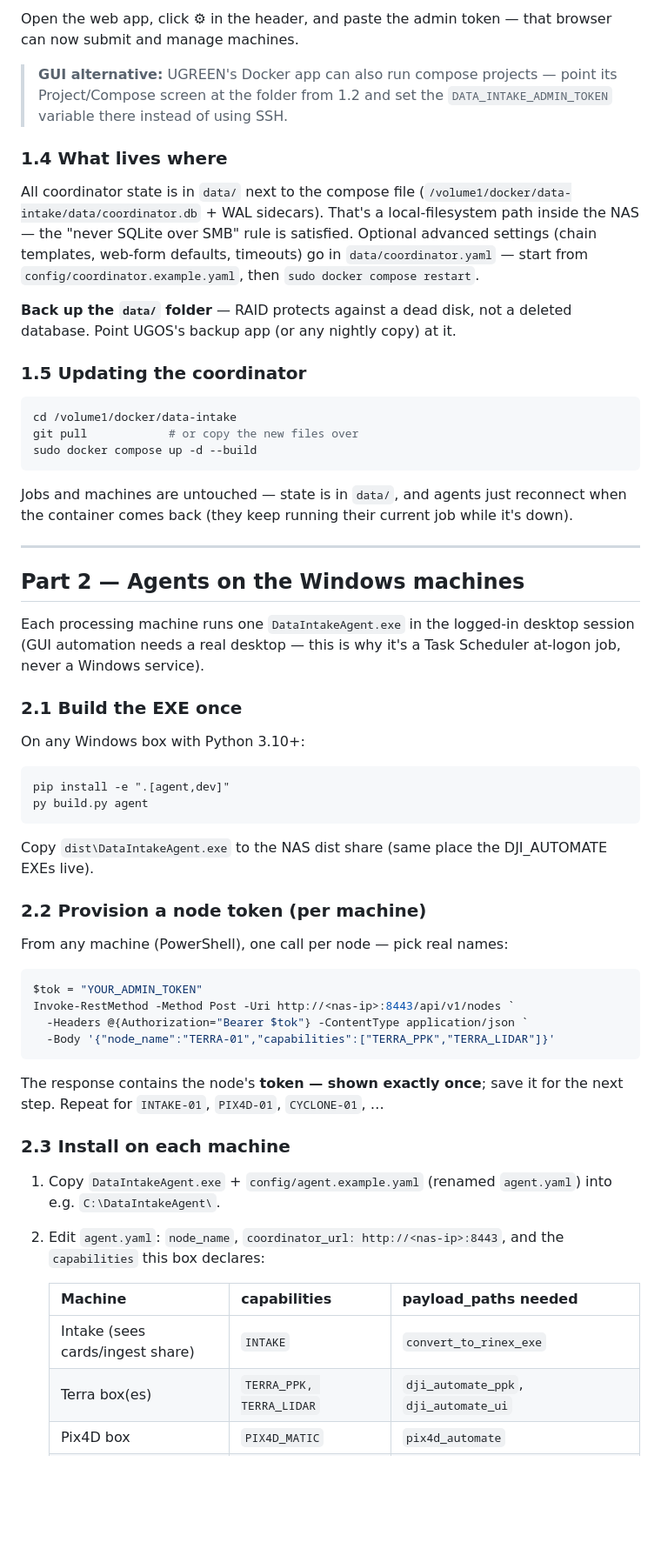
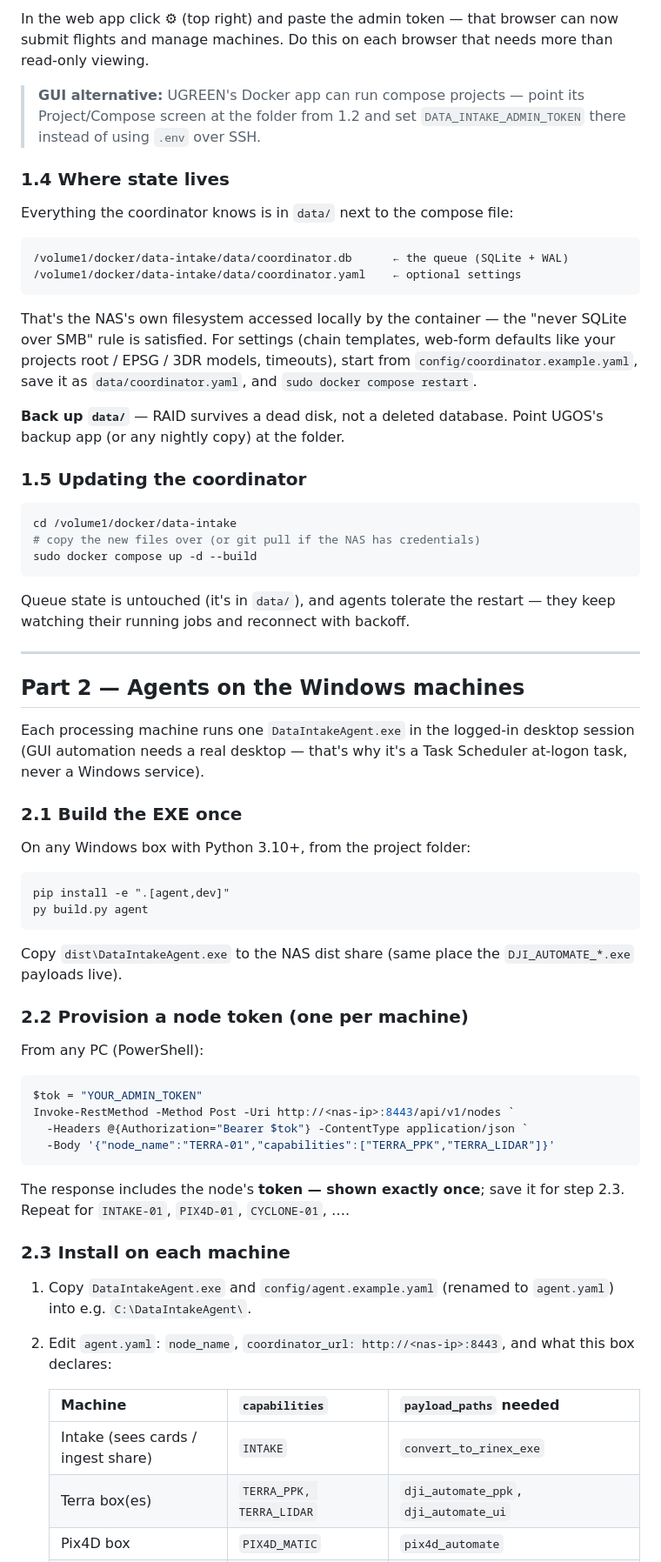
Before and after one commit to gklmdawson/Server, a Markdown page: DEPLOY.md, the part around one of its changes. Shown at 87% size. Rendered like a GitHub page; blank space fills up the shorter version.

````diff
--- a/DEPLOY.md
+++ b/DEPLOY.md
@@ -58,46 +88,52 @@ container — no machine in the shop ever needs Node). Then:
 
-Open the web app, click **⚙** in the header, and paste the admin token —
-that browser can now submit and manage machines.
+In the web app click **⚙** (top right) and paste the admin token — that
+browser can now submit flights and manage machines. Do this on each browser
+that needs more than read-only viewing.
 
-> **GUI alternative:** UGREEN's Docker app can also run compose projects —
-> point its Project/Compose screen at the folder from 1.2 and set the
-> `DATA_INTAKE_ADMIN_TOKEN` variable there instead of using SSH.
+> **GUI alternative:** UGREEN's Docker app can run compose projects — point
+> its Project/Compose screen at the folder from 1.2 and set
+> `DATA_INTAKE_ADMIN_TOKEN` there instead of using `.env` over SSH.
 
-### 1.4 What lives where
+### 1.4 Where state lives
 
-All coordinator state is in `data/` next to the compose file
-(`/volume1/docker/data-intake/data/coordinator.db` + WAL sidecars). That's a
-local-filesystem path inside the NAS — the "never SQLite over SMB" rule is
-satisfied. Optional advanced settings (chain templates, web-form defaults,
-timeouts) go in `data/coordinator.yaml` — start from
-`config/coordinator.example.yaml`, then `sudo docker compose restart`.
+Everything the coordinator knows is in `data/` next to the compose file:
 
-**Back up the `data/` folder** — RAID protects against a dead disk, not a
-deleted database. Point UGOS's backup app (or any nightly copy) at it.
+```text
+/volume1/docker/data-intake/data/coordinator.db      ← the queue (SQLite + WAL)
+/volume1/docker/data-intake/data/coordinator.yaml    ← optional settings
+```
+
+That's the NAS's own filesystem accessed locally by the container — the
+"never SQLite over SMB" rule is satisfied. For settings (chain templates,
+web-form defaults like your projects root / EPSG / 3DR models, timeouts),
+start from `config/coordinator.example.yaml`, save it as
+`data/coordinator.yaml`, and `sudo docker compose restart`.
+
+**Back up `data/`** — RAID survives a dead disk, not a deleted database.
+Point UGOS's backup app (or any nightly copy) at the folder.
 
 ### 1.5 Updating the coordinator
 
 ```bash
 cd /volume1/docker/data-intake
-git pull            # or copy the new files over
+# copy the new files over (or git pull if the NAS has credentials)
 sudo docker compose up -d --build
 ```
 
-Jobs and machines are untouched — state is in `data/`, and agents just
-reconnect when the container comes back (they keep running their current job
-while it's down).
+Queue state is untouched (it's in `data/`), and agents tolerate the restart —
+they keep watching their running jobs and reconnect with backoff.
 
 ---
 
 ## Part 2 — Agents on the Windows machines
 
 Each processing machine runs one `DataIntakeAgent.exe` in the logged-in
-desktop session (GUI automation needs a real desktop — this is why it's a
-Task Scheduler at-logon job, never a Windows service).
+desktop session (GUI automation needs a real desktop — that's why it's a
+Task Scheduler at-logon task, never a Windows service).
 
 ### 2.1 Build the EXE once
 
-On any Windows box with Python 3.10+:
+On any Windows box with Python 3.10+, from the project folder:
 
 ```bat
 pip install -e ".[agent,dev]"
@@ -105,11 +141,11 @@ py build.py agent
 ```
 
 Copy `dist\DataIntakeAgent.exe` to the NAS dist share (same place the
-DJI_AUTOMATE EXEs live).
+`DJI_AUTOMATE_*.exe` payloads live).
 
-### 2.2 Provision a node token (per machine)
+### 2.2 Provision a node token (one per machine)
 
-From any machine (PowerShell), one call per node — pick real names:
+From any PC (PowerShell):
 
 ```powershell
 $tok = "YOUR_ADMIN_TOKEN"
@@ -118,19 +154,19 @@ Invoke-RestMethod -Method Post -Uri http://<nas-ip>:8443/api/v1/nodes `
   -Body '{"node_name":"TERRA-01","capabilities":["TERRA_PPK","TERRA_LIDAR"]}'
 ```
 
-The response contains the node's **token — shown exactly once**; save it for
-the next step. Repeat for `INTAKE-01`, `PIX4D-01`, `CYCLONE-01`, …
+The response includes the node's **token — shown exactly once**; save it for
+step 2.3. Repeat for `INTAKE-01`, `PIX4D-01`, `CYCLONE-01`, ….
 
 ### 2.3 Install on each machine
 
-1. Copy `DataIntakeAgent.exe` + `config/agent.example.yaml` (renamed
+1. Copy `DataIntakeAgent.exe` and `config/agent.example.yaml` (renamed to
    `agent.yaml`) into e.g. `C:\DataIntakeAgent\`.
 2. Edit `agent.yaml`: `node_name`, `coordinator_url: http://<nas-ip>:8443`,
-   and the `capabilities` this box declares:
+   and what this box declares:
 
-   | Machine | capabilities | payload_paths needed |
+   | Machine | `capabilities` | `payload_paths` needed |
    |---|---|---|
-   | Intake (sees cards/ingest share) | `INTAKE` | `convert_to_rinex_exe` |
+   | Intake (sees cards / ingest share) | `INTAKE` | `convert_to_rinex_exe` |
    | Terra box(es) | `TERRA_PPK, TERRA_LIDAR` | `dji_automate_ppk`, `dji_automate_ui` |
    | Pix4D box | `PIX4D_MATIC` | `pix4d_automate` |
    | Cyclone box | `CYCLONE_CLASSIFY` | `cyclone_3dr_exe`, `cyclone_classify_script` |
````
Also changed, not shown: other parts of DEPLOY.md (+102 -60 lines).
